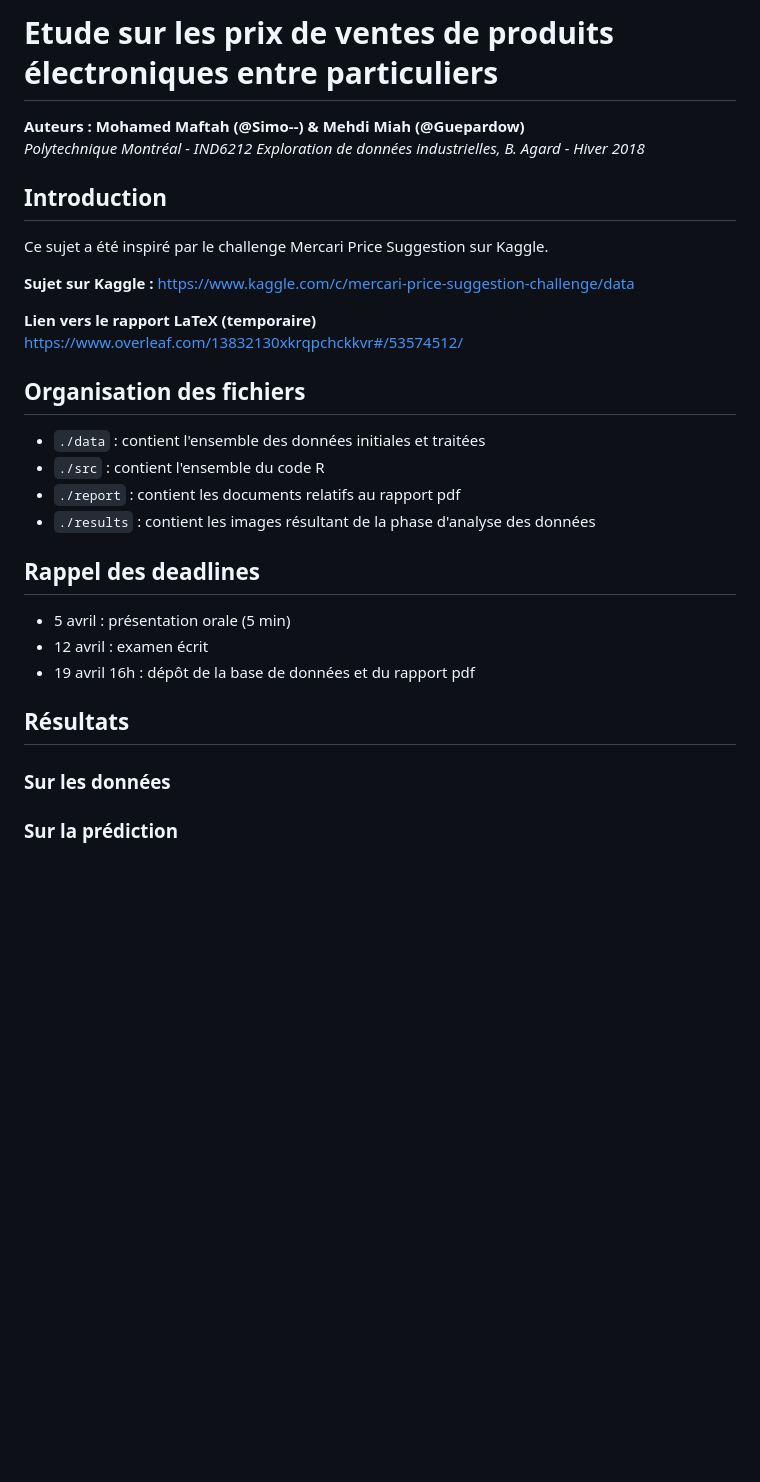
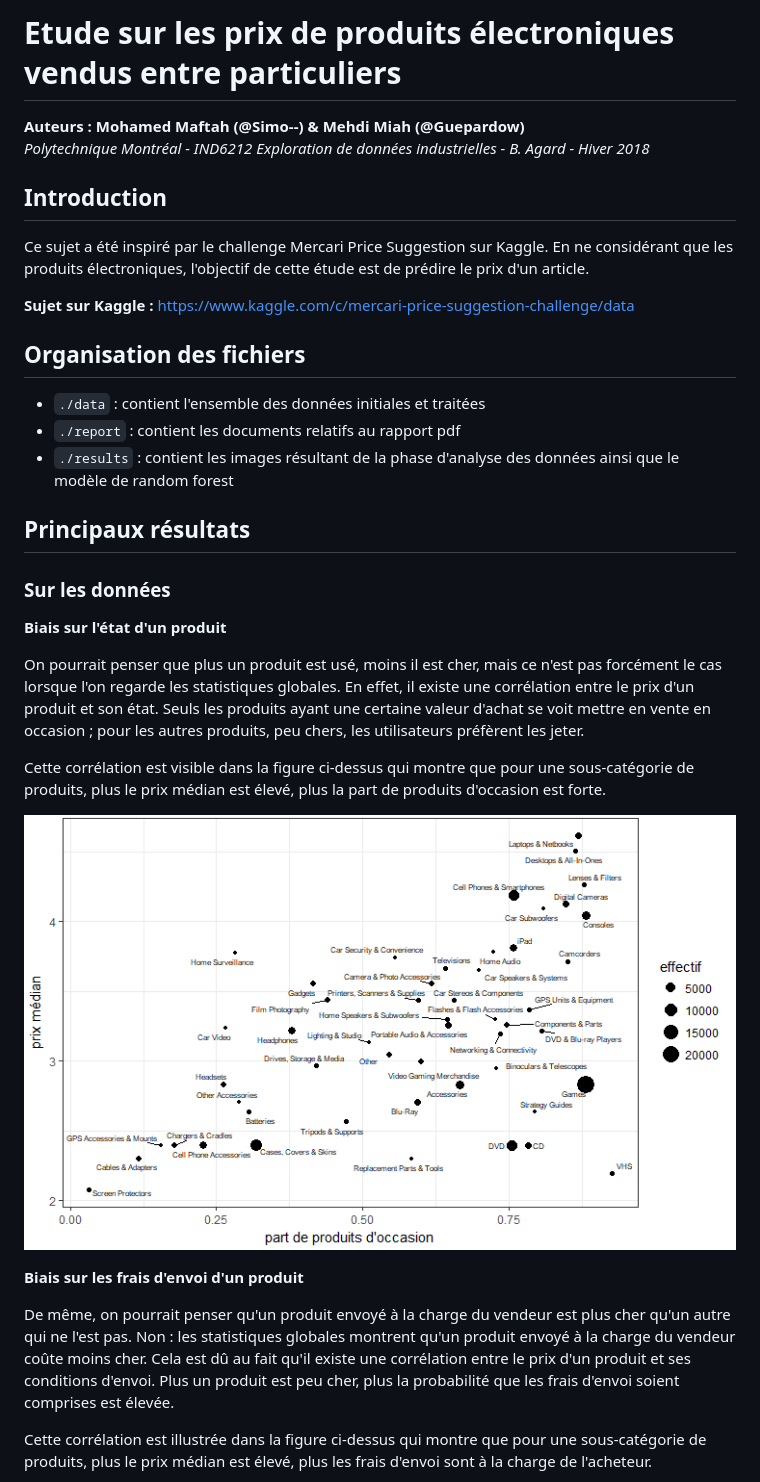
Before and after one commit to Guepardow/Mercari, a Markdown page: README.md, the part around the change printed below. Drawn GitHub-style; pictures changed too: results/figure/prixMedian_occasion_cat3_repel.png (added); blank space fills up the shorter version.

Commit message:
Additionnal files
rapport + results + README

```diff
--- a/README.md
+++ b/README.md
@@ -1,31 +1,36 @@
-# Etude sur les prix de ventes de produits électroniques entre particuliers
+# Etude sur les prix de produits électroniques vendus entre particuliers
 
 <b> Auteurs : Mohamed Maftah (@Simo--) & Mehdi Miah (@Guepardow) </b> <br>
-<i> Polytechnique Montréal - IND6212 Exploration de données industrielles, B. Agard - Hiver 2018 </i>
+<i> Polytechnique Montréal - IND6212 Exploration de données industrielles - B. Agard - Hiver 2018 </i>
 
 ## Introduction
 
 Ce sujet a été inspiré par le challenge Mercari Price Suggestion sur Kaggle.
+En ne considérant que les produits électroniques, l'objectif de cette étude est de prédire le prix d'un article.
 
 <b> Sujet sur Kaggle : </b> https://www.kaggle.com/c/mercari-price-suggestion-challenge/data
-
-<b> Lien vers le rapport LaTeX (temporaire)</b>
-https://www.overleaf.com/13832130xkrqpchckkvr#/53574512/
 
 ## Organisation des fichiers
 
 - `./data` : contient l'ensemble des données initiales et traitées
-- `./src` : contient l'ensemble du code R
 - `./report` : contient les documents relatifs au rapport pdf
-- `./results` : contient les images résultant de la phase d'analyse des données
+- `./results` : contient les images résultant de la phase d'analyse des données ainsi que le modèle de random forest
 
-## Rappel des deadlines
-- 5 avril : présentation orale (5 min)
-- 12 avril : examen écrit
-- 19 avril 16h : dépôt de la base de données et du rapport pdf
-
-## Résultats
+## Principaux résultats
 
 ### Sur les données
 
-### Sur la prédiction
+<b> Biais sur l'état d'un produit </b>
+
+On pourrait penser que plus un produit est usé, moins il est cher, mais ce n'est pas forcément le cas lorsque l'on regarde les statistiques globales. En effet, il existe une corrélation entre le prix d'un produit et son état. Seuls les produits ayant une certaine valeur d'achat se voit mettre en vente en occasion ; pour les autres produits, peu chers, les utilisateurs préfèrent les jeter.
+
+Cette corrélation est visible dans la figure ci-dessus qui montre que pour une sous-catégorie de produits, plus le prix médian est élevé, plus la part de produits d'occasion est forte.
+
+![alt tag](https://github.com/Guepardow/Mercari/blob/master/results/figure/prixMedian_occasion_cat3_repel.png)
+
+<b> Biais sur les frais d'envoi d'un produit </b>
+
+De même, on pourrait penser qu'un produit envoyé à la charge du vendeur est plus cher qu'un autre qui ne l'est pas. Non : les statistiques globales montrent qu'un produit envoyé à la charge du vendeur coûte moins cher. Cela est dû au fait qu'il existe une corrélation entre le prix d'un produit et ses conditions d'envoi. Plus un produit est peu cher, plus la probabilité que les frais d'envoi soient comprises est élevée.
+
+Cette corrélation est illustrée dans la figure ci-dessus qui montre que pour une sous-catégorie de produits, plus le prix médian est élevé, plus les frais d'envoi sont à la charge de l'acheteur.
+
```
Also changed, not shown: other parts of README.md (+27 -0 lines), results/README.md (added, +8 -0 lines), results/figure/importance_var.png (added), results/figure/prixMedian_shipping_cat3_repel.png (added), results/figure/produits_mal_classes.png (added), results/figure/rules.png (added), 3 other files.
